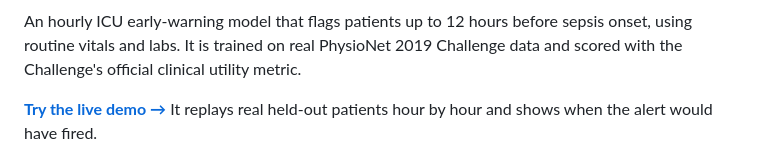
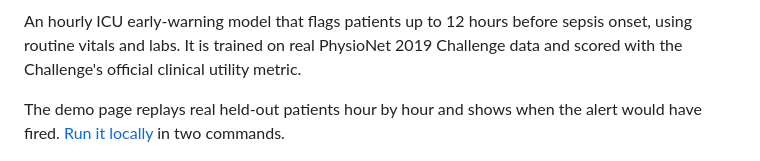
Before and after one commit to ShawnJoshua03/sepsis-early-warning, a Markdown page: README.md, the part around one of its changes. Rendered like a GitHub page.

```diff
--- a/README.md
+++ b/README.md
@@ -9,8 +8,8 @@ sepsis onset, using routine vitals and labs. It is trained on real PhysioNet
 2019 Challenge data and scored with the Challenge's official clinical utility
 metric.
 
-**[Try the live demo →](LIVE_DEMO_URL)** It replays real held-out patients
-hour by hour and shows when the alert would have fired.
+The demo page replays real held-out patients hour by hour and shows when the
+alert would have fired. [Run it locally](#run-it-locally) in two commands.
 
 ![Hourly risk for a held-out septic patient](docs/example_patient.png)
 
```
Also changed, not shown: other parts of README.md (+1 -2 lines).
